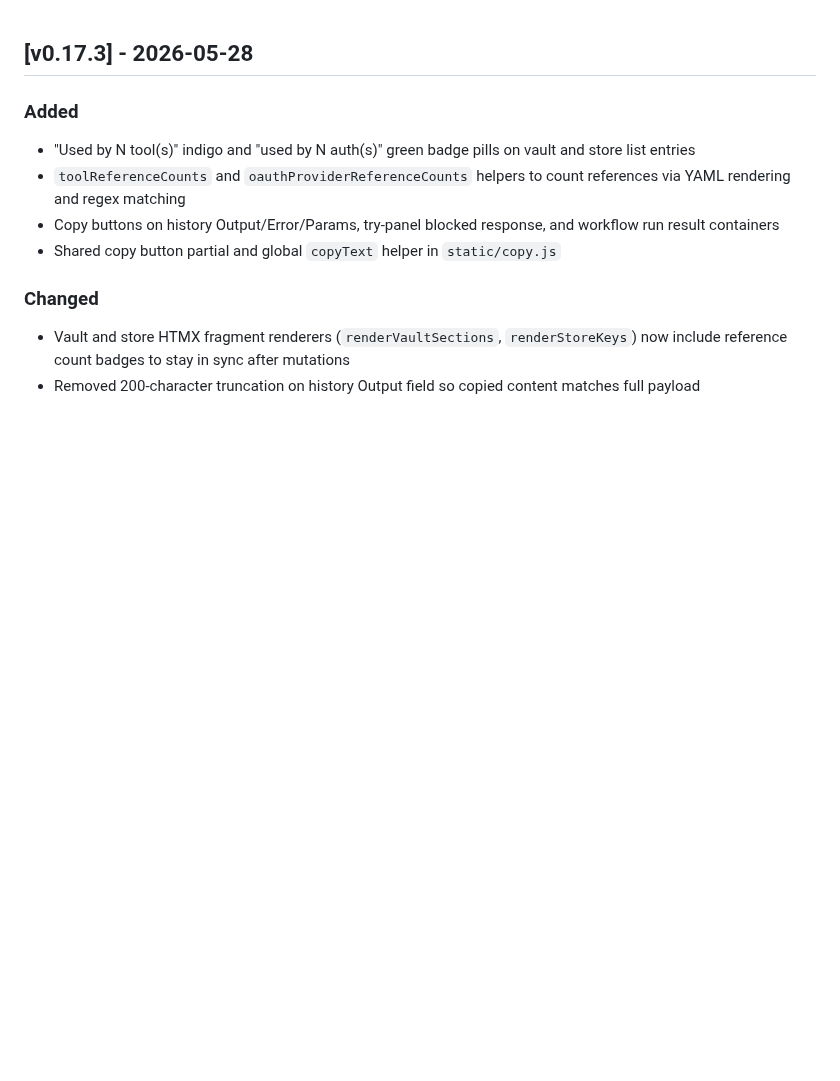
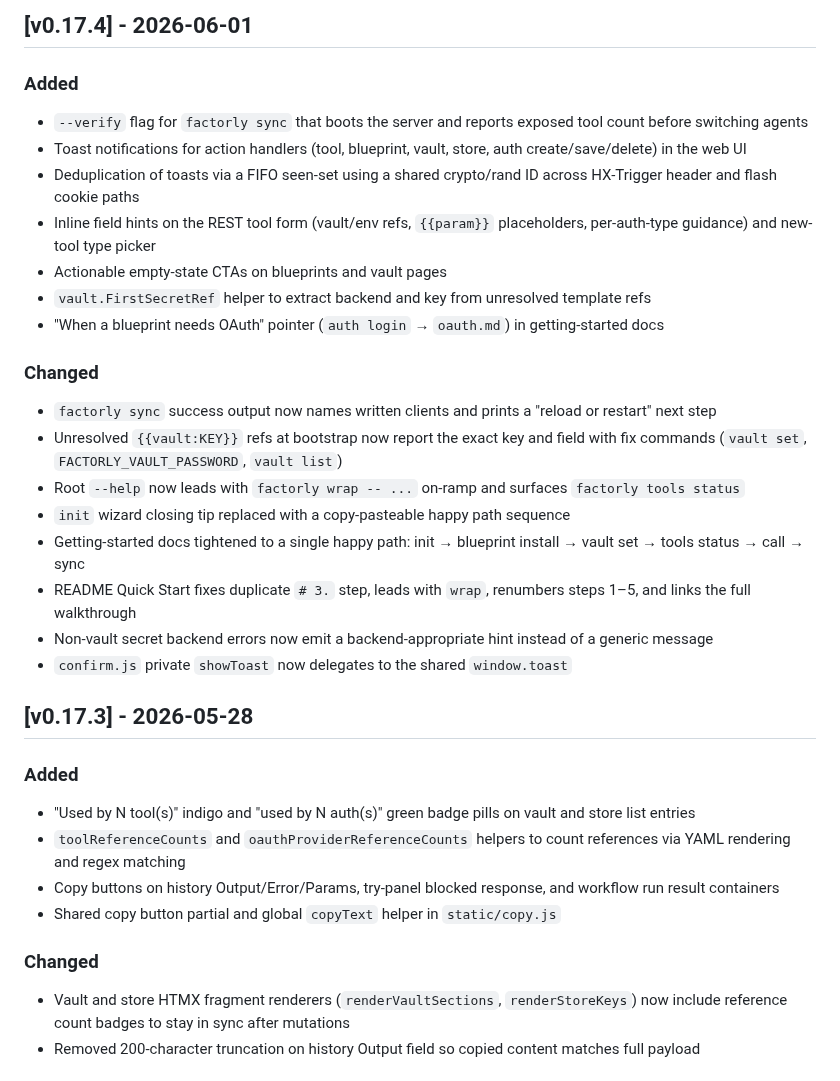
Before and after one commit to factorly-dev/factorly, a Markdown page: CHANGELOG.md, the part around the change. Drawn GitHub-style; blank space fills up the shorter version.

Commit message:
Update changelog to latest

```diff
--- a/CHANGELOG.md
+++ b/CHANGELOG.md
@@ -1,3 +1,24 @@
+## [v0.17.4] - 2026-06-01
+
+### Added
+- `--verify` flag for `factorly sync` that boots the server and reports exposed tool count before switching agents
+- Toast notifications for action handlers (tool, blueprint, vault, store, auth create/save/delete) in the web UI
+- Deduplication of toasts via a FIFO seen-set using a shared crypto/rand ID across HX-Trigger header and flash cookie paths
+- Inline field hints on the REST tool form (vault/env refs, `{{param}}` placeholders, per-auth-type guidance) and new-tool type picker
+- Actionable empty-state CTAs on blueprints and vault pages
+- `vault.FirstSecretRef` helper to extract backend and key from unresolved template refs
+- "When a blueprint needs OAuth" pointer (`auth login` → `oauth.md`) in getting-started docs
+
+### Changed
+- `factorly sync` success output now names written clients and prints a "reload or restart" next step
+- Unresolved `{{vault:KEY}}` refs at bootstrap now report the exact key and field with fix commands (`vault set`, `FACTORLY_VAULT_PASSWORD`, `vault list`)
+- Root `--help` now leads with `factorly wrap -- ...` on-ramp and surfaces `factorly tools status`
+- `init` wizard closing tip replaced with a copy-pasteable happy path sequence
+- Getting-started docs tightened to a single happy path: init → blueprint install → vault set → tools status → call → sync
+- README Quick Start fixes duplicate `# 3.` step, leads with `wrap`, renumbers steps 1–5, and links the full walkthrough
+- Non-vault secret backend errors now emit a backend-appropriate hint instead of a generic message
+- `confirm.js` private `showToast` now delegates to the shared `window.toast`
+
 ## [v0.17.3] - 2026-05-28
 
 ### Added
```
